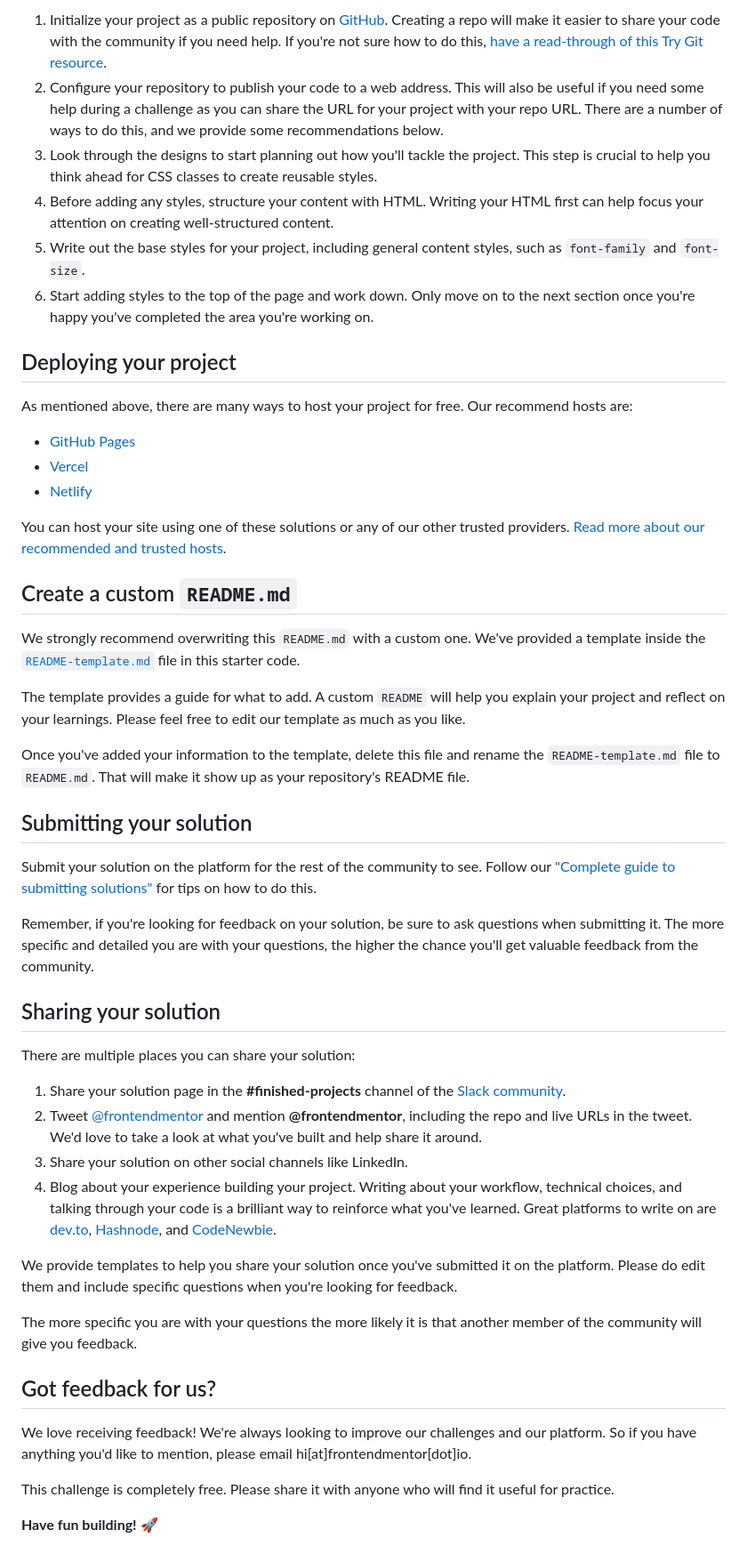
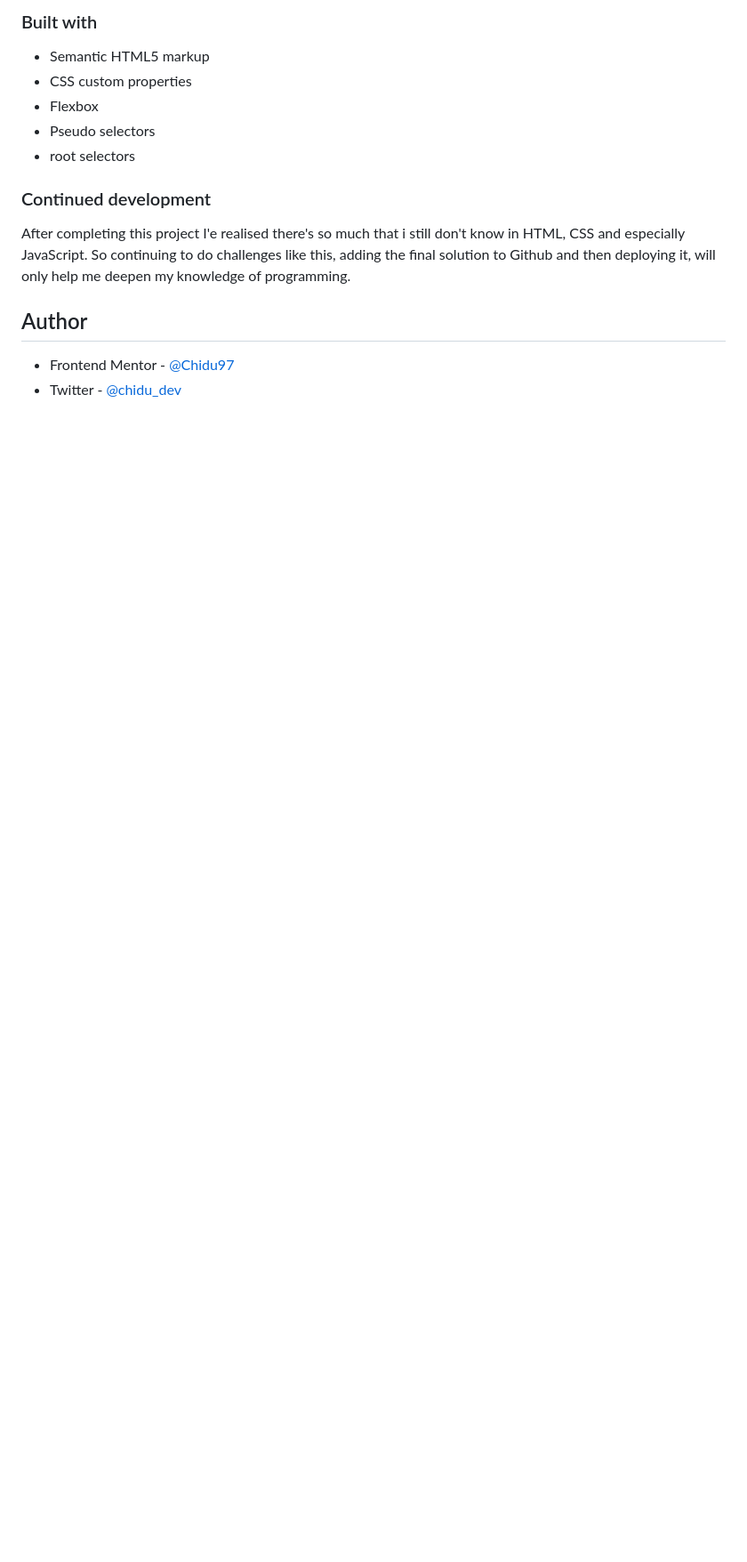
Before and after one commit to Chidu97/NFT-preveiew-card, a Markdown page: README.md, the part around one of its changes. Shown at 89% size. GitHub-like rendering; blank space fills up the shorter version.

```diff
--- a/README.md
+++ b/README.md
@@ -41,52 +37,17 @@ Feel free to use any workflow that you feel comfortable with. Below is a suggest
 
-1. Initialize your project as a public repository on [GitHub](https://github.com/). Creating a repo will make it easier to share your code with the community if you need help. If you're not sure how to do this, [have a read-through of this Try Git resource](https://try.github.io/).
-2. Configure your repository to publish your code to a web address. This will also be useful if you need some help during a challenge as you can share the URL for your project with your repo URL. There are a number of ways to do this, and we provide some recommendations below.
-3. Look through the designs to start planning out how you'll tackle the project. This step is crucial to help you think ahead for CSS classes to create reusable styles.
-4. Before adding any styles, structure your content with HTML. Writing your HTML first can help focus your attention on creating well-structured content.
-5. Write out the base styles for your project, including general content styles, such as `font-family` and `font-size`.
-6. Start adding styles to the top of the page and work down. Only move on to the next section once you're happy you've completed the area you're working on.
+### Built with
 
-## Deploying your project
+- Semantic HTML5 markup
+- CSS custom properties
+- Flexbox
+- Pseudo selectors
+- root selectors
 
-As mentioned above, there are many ways to host your project for free. Our recommend hosts are:
+### Continued development
 
-- [GitHub Pages](https://pages.github.com/)
-- [Vercel](https://vercel.com/)
-- [Netlify](https://www.netlify.com/)
+After completing this project I'e realised there's so much that i still don't know in HTML, CSS and especially JavaScript. So continuing to do challenges like this, adding the final solution to Github and then deploying it, will only help me deepen my knowledge of programming.
 
-You can host your site using one of these solutions or any of our other trusted providers. [Read more about our recommended and trusted hosts](https://medium.com/frontend-mentor/frontend-mentor-trusted-hosting-providers-bf000dfebe).
+## Author
 
-## Create a custom `README.md`
-
-We strongly recommend overwriting this `README.md` with a custom one. We've provided a template inside the [`README-template.md`](./README-template.md) file in this starter code.
-
-The template provides a guide for what to add. A custom `README` will help you explain your project and reflect on your learnings. Please feel free to edit our template as much as you like.
-
-Once you've added your information to the template, delete this file and rename the `README-template.md` file to `README.md`. That will make it show up as your repository's README file.
-
-## Submitting your solution
-
-Submit your solution on the platform for the rest of the community to see. Follow our ["Complete guide to submitting solutions"](https://medium.com/frontend-mentor/a-complete-guide-to-submitting-solutions-on-frontend-mentor-ac6384162248) for tips on how to do this.
-
-Remember, if you're looking for feedback on your solution, be sure to ask questions when submitting it. The more specific and detailed you are with your questions, the higher the chance you'll get valuable feedback from the community.
-
-## Sharing your solution
-
-There are multiple places you can share your solution:
-
-1. Share your solution page in the **#finished-projects** channel of the [Slack community](https://www.frontendmentor.io/slack).
-2. Tweet [@frontendmentor](https://twitter.com/frontendmentor) and mention **@frontendmentor**, including the repo and live URLs in the tweet. We'd love to take a look at what you've built and help share it around.
-3. Share your solution on other social channels like LinkedIn.
-4. Blog about your experience building your project. Writing about your workflow, technical choices, and talking through your code is a brilliant way to reinforce what you've learned. Great platforms to write on are [dev.to](https://dev.to/), [Hashnode](https://hashnode.com/), and [CodeNewbie](https://community.codenewbie.org/).
-
-We provide templates to help you share your solution once you've submitted it on the platform. Please do edit them and include specific questions when you're looking for feedback.
-
-The more specific you are with your questions the more likely it is that another member of the community will give you feedback.
-
-## Got feedback for us?
-
-We love receiving feedback! We're always looking to improve our challenges and our platform. So if you have anything you'd like to mention, please email hi[at]frontendmentor[dot]io.
-
-This challenge is completely free. Please share it with anyone who will find it useful for practice.
-
-**Have fun building!** 🚀
+- Frontend Mentor - [@Chidu97](https://www.frontendmentor.io/profile/Chidu97)
+- Twitter - [@chidu_dev](https://twitter.com/chidu_dev)
```
Also changed, not shown: other parts of README.md (+22 -26 lines), README-template.md (deleted, +0 -107 lines), images/nft-preview.jpg (added), 3 other files.
